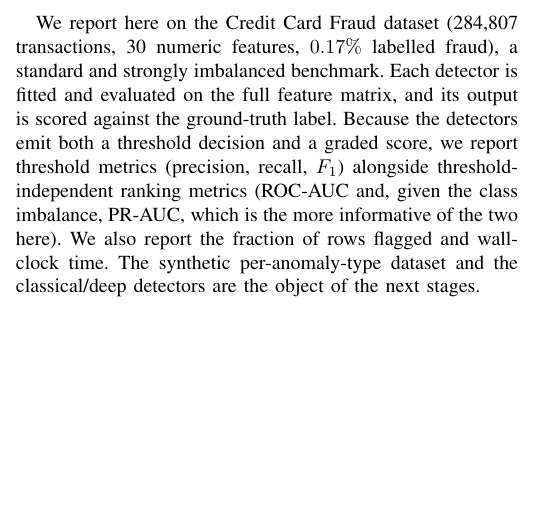
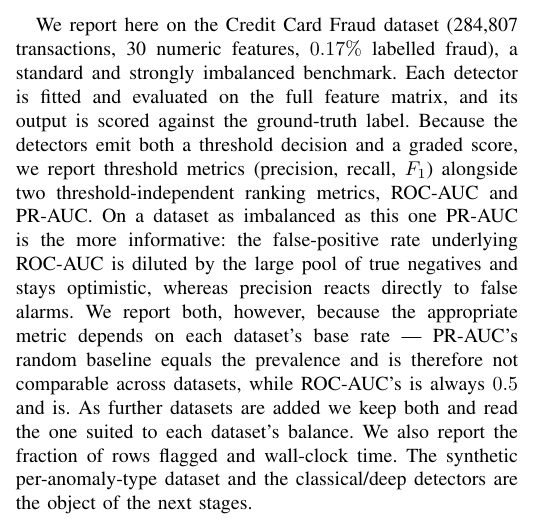
Before and after one commit to theobigand/etl-anomaly-benchmark, a LaTeX paper (paper/main.tex): part of one column of page 2 of 3, cut so that both start at the same text, the shorter picture padded with empty space. Compiled offline with pdfLaTeX; a missing font is replaced by an installed copy or a similar font; a LaTeX package or settings file that is missing is left out.

Commit message:
docs(paper): qualify the PR-AUC vs ROC-AUC choice for multiple datasets
State that PR-AUC is more informative only under heavy imbalance and is
not comparable across datasets (its baseline is the prevalence), whereas
ROC-AUC's baseline is always 0.5 and is comparable; both are reported and
the relevant one is read per dataset. Recompile the PDF.

```diff
--- a/paper/main.tex
+++ b/paper/main.tex
@@ -217,10 +217,17 @@ We report here on the Credit Card Fraud dataset (284{,}807 transactions,
 imbalanced benchmark. Each detector is fitted and evaluated on the full
 feature matrix, and its output is scored against the ground-truth label.
 Because the detectors emit both a threshold decision and a graded score,
-we report threshold metrics (precision, recall, $F_1$) alongside
-threshold-independent ranking metrics (ROC-AUC and, given the class
-imbalance, PR-AUC, which is the more informative of the two here). We also
-report the fraction of rows flagged and wall-clock time. The synthetic
+we report threshold metrics (precision, recall, $F_1$) alongside two
+threshold-independent ranking metrics, ROC-AUC and PR-AUC. On a dataset as
+imbalanced as this one PR-AUC is the more informative: the false-positive
+rate underlying ROC-AUC is diluted by the large pool of true negatives and
+stays optimistic, whereas precision reacts directly to false alarms. We
+report both, however, because the appropriate metric depends on each
+dataset's base rate --- PR-AUC's random baseline equals the prevalence and
+is therefore not comparable across datasets, while ROC-AUC's is always
+$0.5$ and is. As further datasets are added we keep both and read the one
+suited to each dataset's balance. We also report the fraction of rows
+flagged and wall-clock time. The synthetic
 per-anomaly-type dataset and the classical/deep detectors are the object
 of the next stages.
 
```
Also changed, not shown: paper/main.pdf.
